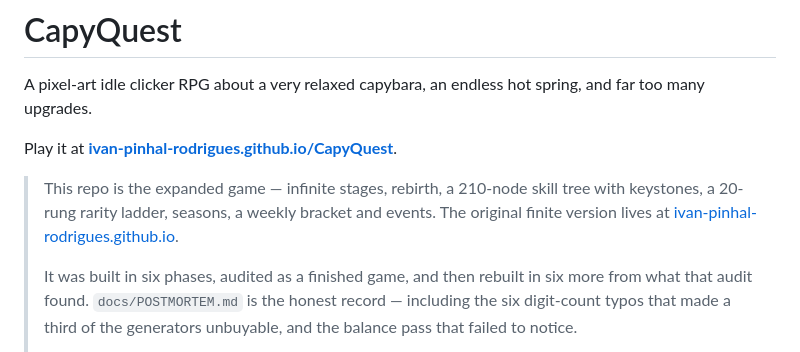
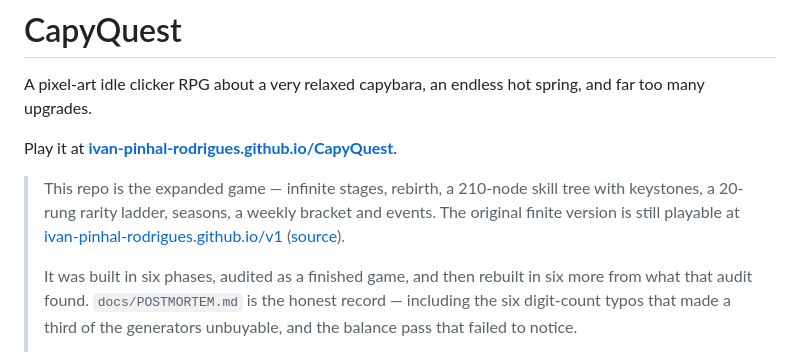
Before and after one commit to Ivan-Pinhal-Rodrigues/CapyQuest, a Markdown page: README.md, the part around the change. GitHub-like rendering.

Commit message:
Point the README at where v1 actually lives now
v1 moved out of the root of the user site and into /v1/, so the line calling
ivan-pinhal-rodrigues.github.io "the original finite version" stopped being
true. It is still playable, one level down, and the source link says which repo
holds it.

Co-Authored-By: Claude Opus 5 <noreply@anthropic.com>
Claude-Session: https://claude.ai/code/session_01SgELoWxgd8MjZWfCspHXjp

```diff
--- a/README.md
+++ b/README.md
@@ -6,8 +6,9 @@ many upgrades.
 Play it at **[ivan-pinhal-rodrigues.github.io/CapyQuest](https://ivan-pinhal-rodrigues.github.io/CapyQuest/)**.
 
 > This repo is the expanded game — infinite stages, rebirth, a 210-node skill tree with keystones,
-> a 20-rung rarity ladder, seasons, a weekly bracket and events. The original finite version lives
-> at [ivan-pinhal-rodrigues.github.io](https://ivan-pinhal-rodrigues.github.io/).
+> a 20-rung rarity ladder, seasons, a weekly bracket and events. The original finite version is
+> still playable at [ivan-pinhal-rodrigues.github.io/v1](https://ivan-pinhal-rodrigues.github.io/v1/)
+> ([source](https://github.com/Ivan-Pinhal-Rodrigues/Ivan-Pinhal-Rodrigues.github.io)).
 >
 > It was built in six phases, audited as a finished game, and then rebuilt in six more from what
 > that audit found. `docs/POSTMORTEM.md` is the honest record — including the six digit-count
```
